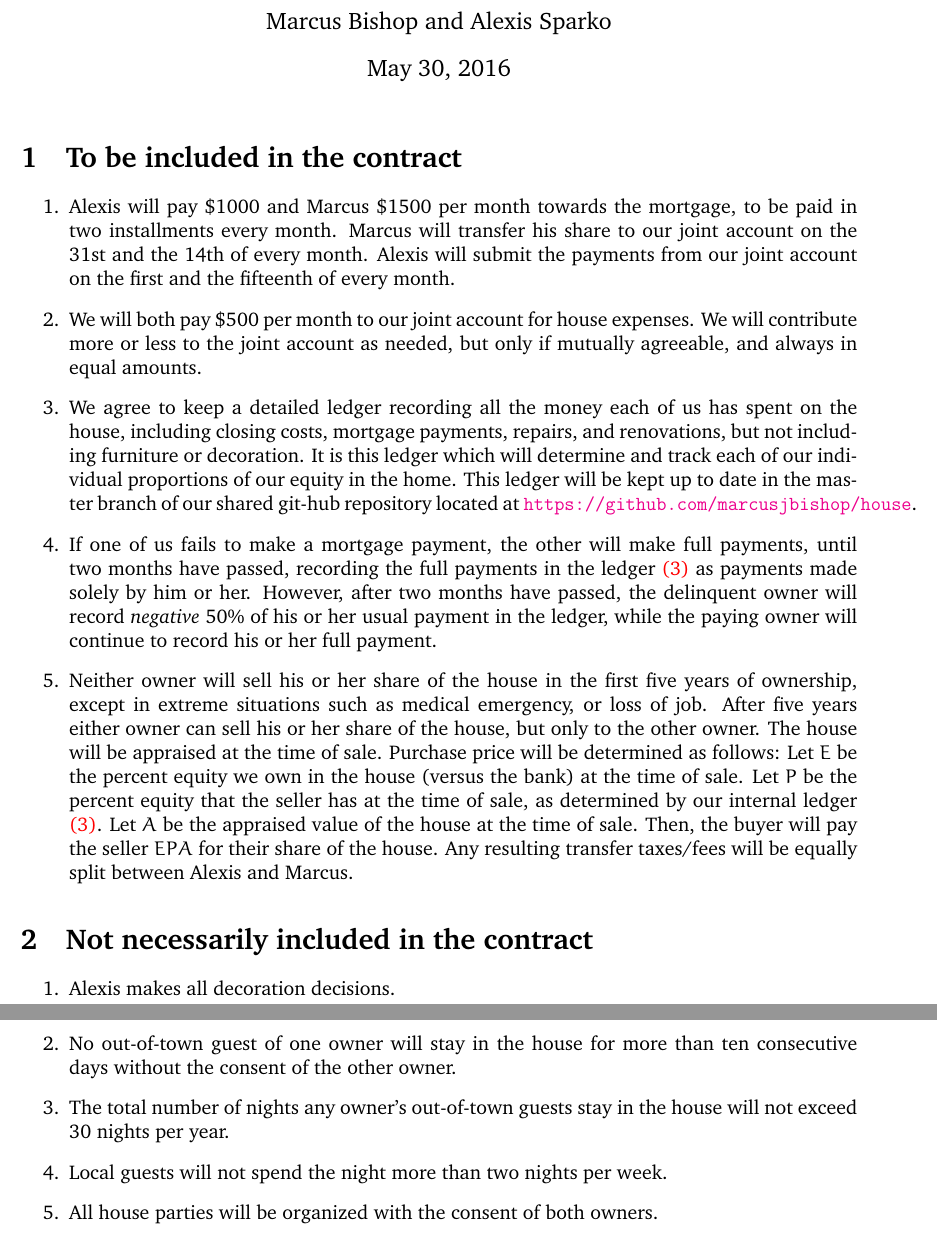
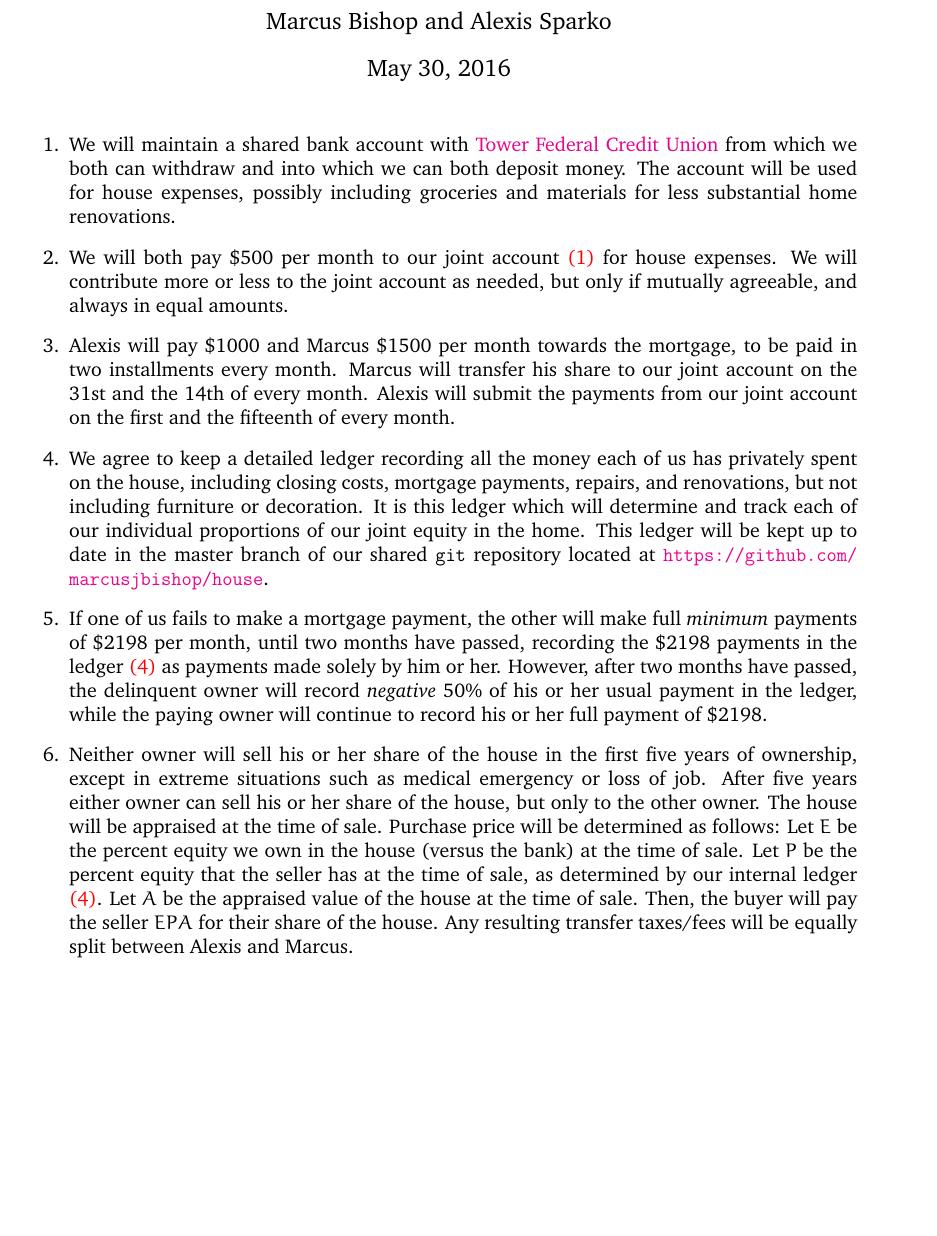
Before and after one commit to marcusjbishop/house, a LaTeX document (contract.tex): two parts of pages 1 and 2 of 2 before the commit and part of the page after it, the two joined at a grey line, cut so that both start at the same text, the shorter picture padded with empty space. Compiled offline with pdfLaTeX.

Commit message:
modified the minimum payment

```diff
--- a/contract.tex
+++ b/contract.tex
@@ -1,6 +1,7 @@
 \documentclass[12pt]{article}
 \usepackage[colorlinks,breaklinks,linkcolor=red,citecolor=blue]
 {hyperref}
+\usepackage{breakurl}
 \usepackage{charter}
 \def\itemautorefname~#1\null{(#1)\null}
 \usepackage{eulervm}
@@ -10,8 +11,20 @@
 \begin{document}
 \maketitle
 
-\section{To be included in the contract}
+%\section{To be included in the contract}
 \begin{enumerate}
+
+\item\label{JointAccount}
+We will maintain a shared bank account with
+\href{https://www.towerfcu.org}{Tower Federal Credit Union}
+from which we both can withdraw and into which we can both deposit
+money. The account will be used for house expenses, possibly including
+groceries and materials for less substantial home renovations.
+
+\item We will both pay \$500 per month to our joint account
+\autoref{JointAccount} for house
+expenses. We will contribute more or less to the joint account as
+needed, but only if mutually agreeable, and always in equal amounts.
 
 \item Alexis will pay \$1000 and Marcus \$1500 per month towards the
 mortgage, to be paid in two installments every month. Marcus will
@@ -19,31 +32,27 @@
 every month. Alexis will submit the payments from our joint account
 on the first and the fifteenth of every month.
 
-\item We will both pay \$500 per month to our joint account for house
-expenses. We will contribute more or less to the joint account as
-needed, but only if mutually agreeable, and always in equal amounts.
-
 \item\label{ledger} We agree to keep a detailed ledger recording all
-the money each of us has spent on the house, including closing costs,
-mortgage payments, repairs, and renovations, but not including
+the money each of us has privately spent on the house,
+including closing costs, mortgage payments, repairs, and renovations, but not including
 furniture or decoration. It is this ledger which will determine and
-track each of our individual proportions of our equity in the home.
+track each of our individual proportions of our joint equity in the home.
 This ledger will be kept up to date in the master branch of our
-shared git-hub repository located at
-\href{ttps://github.com/marcusjbishop/house}
-{\tt https://github.com/marcusjbishop/house}.
+shared {\tt git}~repository located at
+\burl{https://github.com/marcusjbishop/house}.
 
 \item If one of us fails to make a mortgage payment, the other will
-make full payments, until two months have passed, recording the full
+make full {\em minimum} payments of \$2198 per month,
+until two months have passed, recording the \$2198
 payments in the ledger \autoref{ledger} as payments made solely by
 him or her. However, after two months have passed, the delinquent
 owner will record {\em negative} 50\% of his or her usual payment in
 the ledger, while the paying owner will continue to record his or her
-full payment.
+full payment of \$2198.
 
 \item Neither owner will sell his or her share of the house in the
 first five years of ownership, except in extreme situations such as
-medical emergency, or loss of job. After five years either owner can
+medical emergency or loss of job. After five years either owner can
 sell his or her share of the house, but only to the other owner. The
 house will be appraised at the time of sale. Purchase price will be
 determined as follows: Let $E$ be the percent equity we own in the
```
Also changed, not shown: contract.tex (1 more changed lines).
